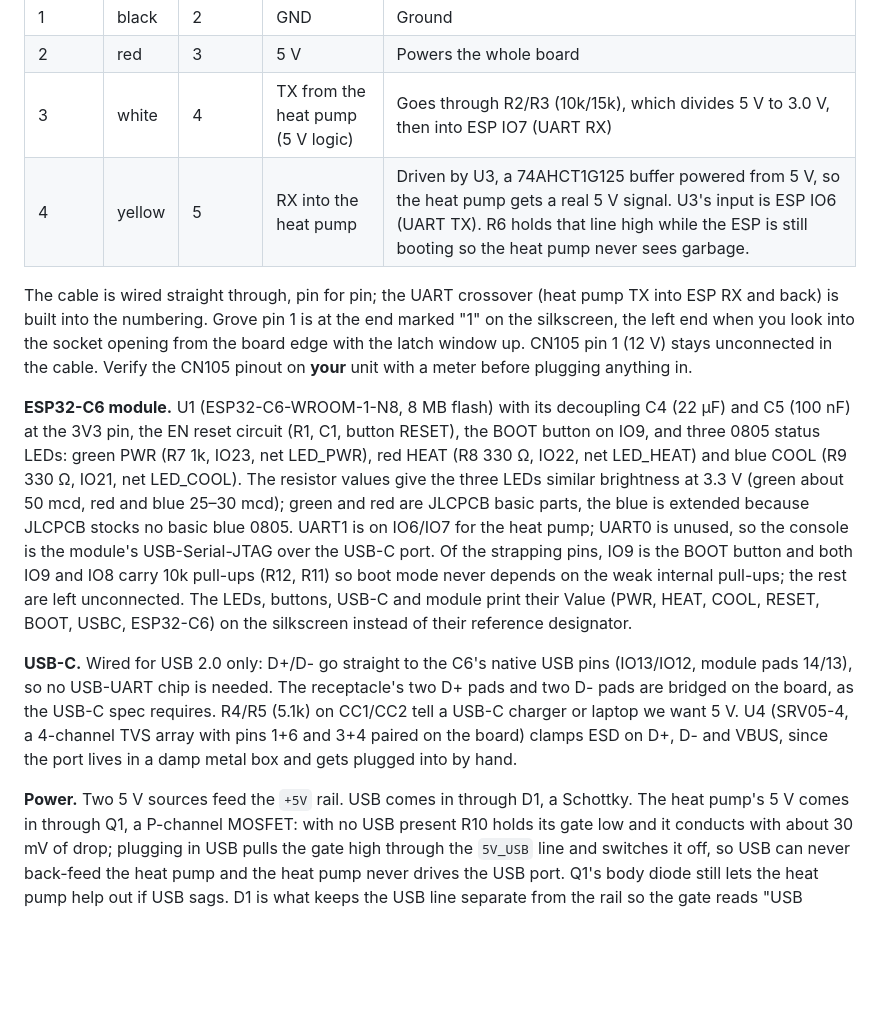
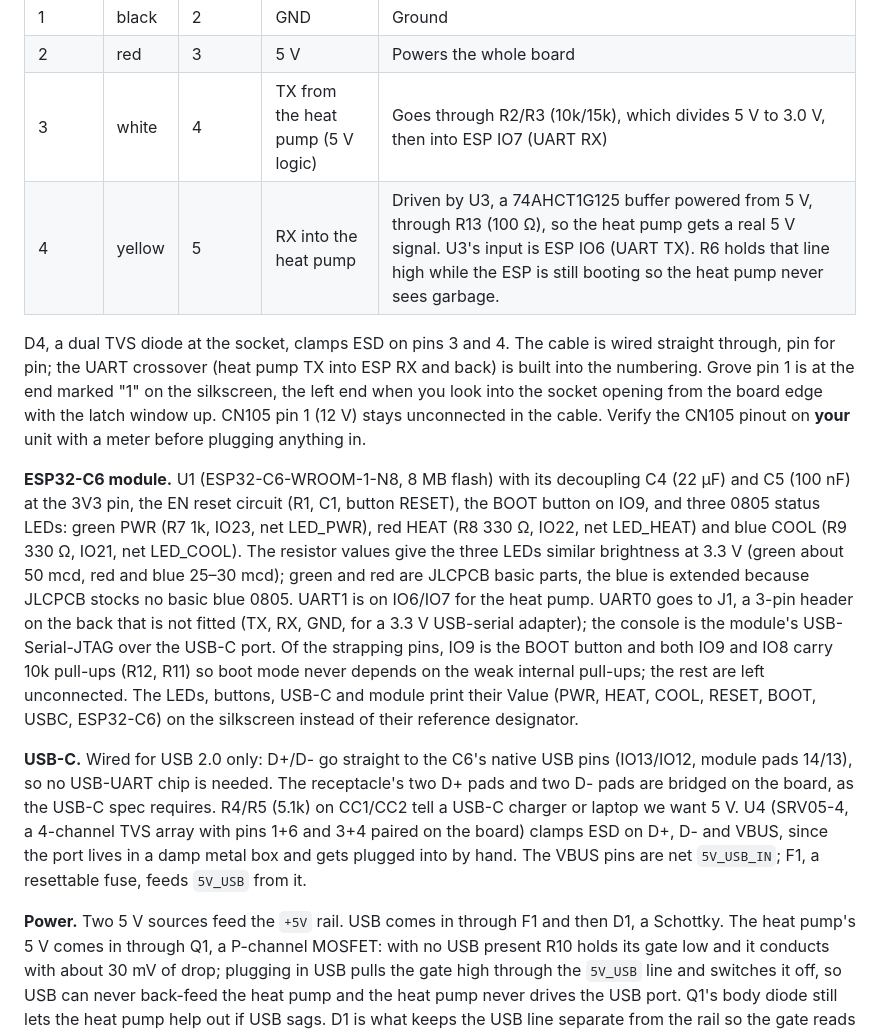
Before and after one commit to jham/esp105, a Markdown page: hardware/README.md, the part around one of its changes. Rendered like a GitHub page; blank space fills up the shorter version.

```diff
--- a/hardware/README.md
+++ b/hardware/README.md
@@ -39,9 +40,10 @@ end, Grove HY2.0-4P on ours, four conductors, the 12 V position left empty.
 | 1 | black | 2 | GND | Ground |
 | 2 | red | 3 | 5 V | Powers the whole board |
 | 3 | white | 4 | TX from the heat pump (5 V logic) | Goes through R2/R3 (10k/15k), which divides 5 V to 3.0 V, then into ESP IO7 (UART RX) |
-| 4 | yellow | 5 | RX into the heat pump | Driven by U3, a 74AHCT1G125 buffer powered from 5 V, so the heat pump gets a real 5 V signal. U3's input is ESP IO6 (UART TX). R6 holds that line high while the ESP is still booting so the heat pump never sees garbage. |
+| 4 | yellow | 5 | RX into the heat pump | Driven by U3, a 74AHCT1G125 buffer powered from 5 V, through R13 (100 Ω), so the heat pump gets a real 5 V signal. U3's input is ESP IO6 (UART TX). R6 holds that line high while the ESP is still booting so the heat pump never sees garbage. |
 
-The cable is wired straight through, pin for pin; the UART crossover (heat pump TX into ESP RX
+D4, a dual TVS diode at the socket, clamps ESD on pins 3 and 4. The cable is wired straight
+through, pin for pin; the UART crossover (heat pump TX into ESP RX
 and back) is built into the numbering. Grove pin 1 is at the end marked "1" on the silkscreen,
 the left end when you look into the socket opening from the board edge with the latch window up.
 CN105 pin 1 (12 V) stays unconnected in the cable. Verify the CN105 pinout on **your** unit with a
@@ -53,7 +55,8 @@ three 0805 status LEDs: green PWR (R7 1k, IO23, net LED_PWR), red HEAT (R8 330
 LED_HEAT) and blue COOL (R9 330 Ω, IO21, net LED_COOL). The resistor values give the three LEDs
 similar brightness at 3.3 V (green about 50 mcd, red and blue 25–30 mcd); green and red are JLCPCB
 basic parts, the blue is extended because JLCPCB stocks no basic blue 0805. UART1 is on IO6/IO7 for
-the heat pump; UART0 is unused, so the console is the module's USB-Serial-JTAG over the USB-C port.
+the heat pump. UART0 goes to J1, a 3-pin header on the back that is not fitted (TX, RX, GND, for a
+3.3 V USB-serial adapter); the console is the module's USB-Serial-JTAG over the USB-C port.
 Of the strapping pins, IO9 is the BOOT button and both IO9 and IO8 carry 10k pull-ups (R12, R11) so
 boot mode never depends on the weak internal pull-ups; the rest are left unconnected. The LEDs,
 buttons, USB-C and module print their Value (PWR, HEAT, COOL, RESET, BOOT, USBC, ESP32-C6) on the
@@ -64,9 +67,9 @@ pads 14/13), so no USB-UART chip is needed. The receptacle's two D+ pads and two
 bridged on the board, as the USB-C spec requires. R4/R5 (5.1k) on CC1/CC2 tell a USB-C charger or
 laptop we want 5 V. U4 (SRV05-4, a 4-channel TVS array with pins 1+6 and 3+4 paired on the board)
 clamps ESD on D+, D- and VBUS, since the port lives in a damp metal box and gets plugged into by
-hand.
+hand. The VBUS pins are net `5V_USB_IN`; F1, a resettable fuse, feeds `5V_USB` from it.
 
-**Power.** Two 5 V sources feed the `+5V` rail. USB comes in through D1, a Schottky. The heat
+**Power.** Two 5 V sources feed the `+5V` rail. USB comes in through F1 and then D1, a Schottky. The heat
 pump's 5 V comes in through Q1, a P-channel MOSFET: with no USB present R10 holds its gate low and
 it conducts with about 30 mV of drop; plugging in USB pulls the gate high through the `5V_USB`
 line and switches it off, so USB can never back-feed the heat pump and the heat pump never drives
```
Also changed, not shown: other parts of hardware/README.md (+54 -25 lines), TODO.md (+6 -34 lines), hardware/cn105-board-3d.png, 4 other files.
